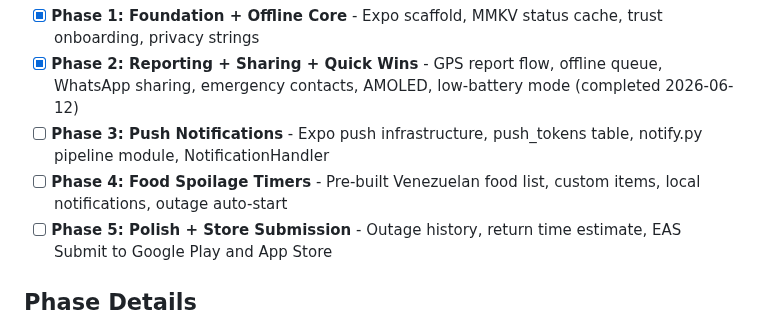
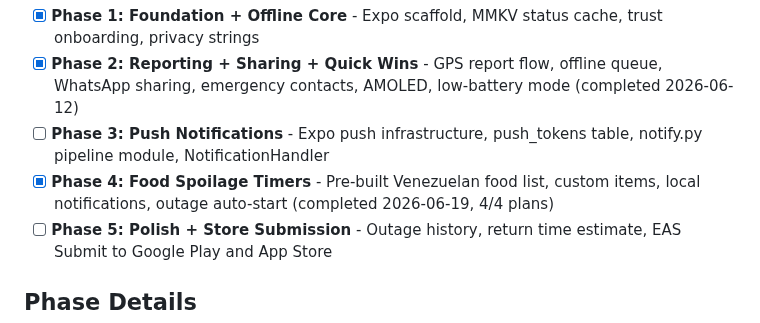
Before and after one commit to Kralgor/cocuyo, a Markdown page: .planning/ROADMAP.md, the part around the change. Rendered like a GitHub page.

```diff
--- a/.planning/ROADMAP.md
+++ b/.planning/ROADMAP.md
@@ -15,7 +15,7 @@ Decimal phases appear between their surrounding integers in numeric order.
 - [x] **Phase 1: Foundation + Offline Core** - Expo scaffold, MMKV status cache, trust onboarding, privacy strings
 - [x] **Phase 2: Reporting + Sharing + Quick Wins** - GPS report flow, offline queue, WhatsApp sharing, emergency contacts, AMOLED, low-battery mode (completed 2026-06-12)
 - [ ] **Phase 3: Push Notifications** - Expo push infrastructure, push_tokens table, notify.py pipeline module, NotificationHandler
-- [ ] **Phase 4: Food Spoilage Timers** - Pre-built Venezuelan food list, custom items, local notifications, outage auto-start
+- [x] **Phase 4: Food Spoilage Timers** - Pre-built Venezuelan food list, custom items, local notifications, outage auto-start (completed 2026-06-19, 4/4 plans)
 - [ ] **Phase 5: Polish + Store Submission** - Outage history, return time estimate, EAS Submit to Google Play and App Store
 
 ## Phase Details
```
Also changed, not shown: .planning/REQUIREMENTS.md (+4 -4 lines), .planning/STATE.md (+10 -10 lines).
